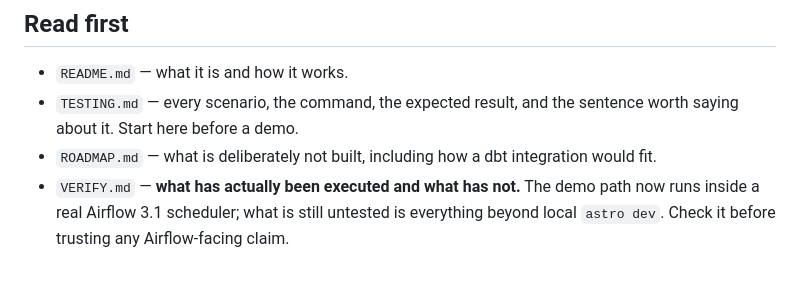
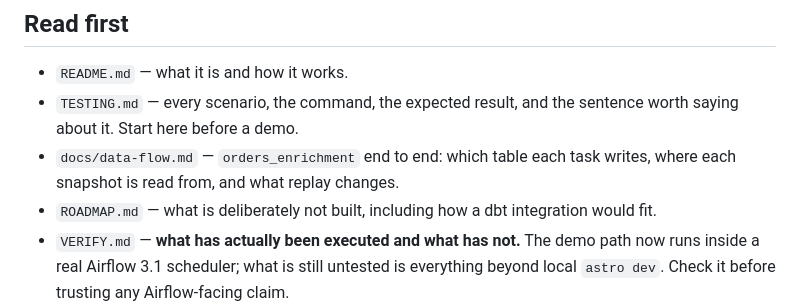
Before and after one commit to msweta02/de-throughline, a Markdown page: CLAUDE.md, the part around the change. Drawn GitHub-style; blank space fills up the shorter version.

```diff
--- a/CLAUDE.md
+++ b/CLAUDE.md
@@ -13,6 +13,8 @@ broken 100%. If a change does not make one of the demo beats in
 - `README.md` — what it is and how it works.
 - `TESTING.md` — every scenario, the command, the expected result, and the
   sentence worth saying about it. Start here before a demo.
+- `docs/data-flow.md` — `orders_enrichment` end to end: which table each task
+  writes, where each snapshot is read from, and what replay changes.
 - `ROADMAP.md` — what is deliberately not built, including how a dbt
   integration would fit.
 - `VERIFY.md` — **what has actually been executed and what has not.** The demo
```
Also changed, not shown: README.md (+3 -1 lines), docs/data-flow.md (added, +165 -0 lines).
